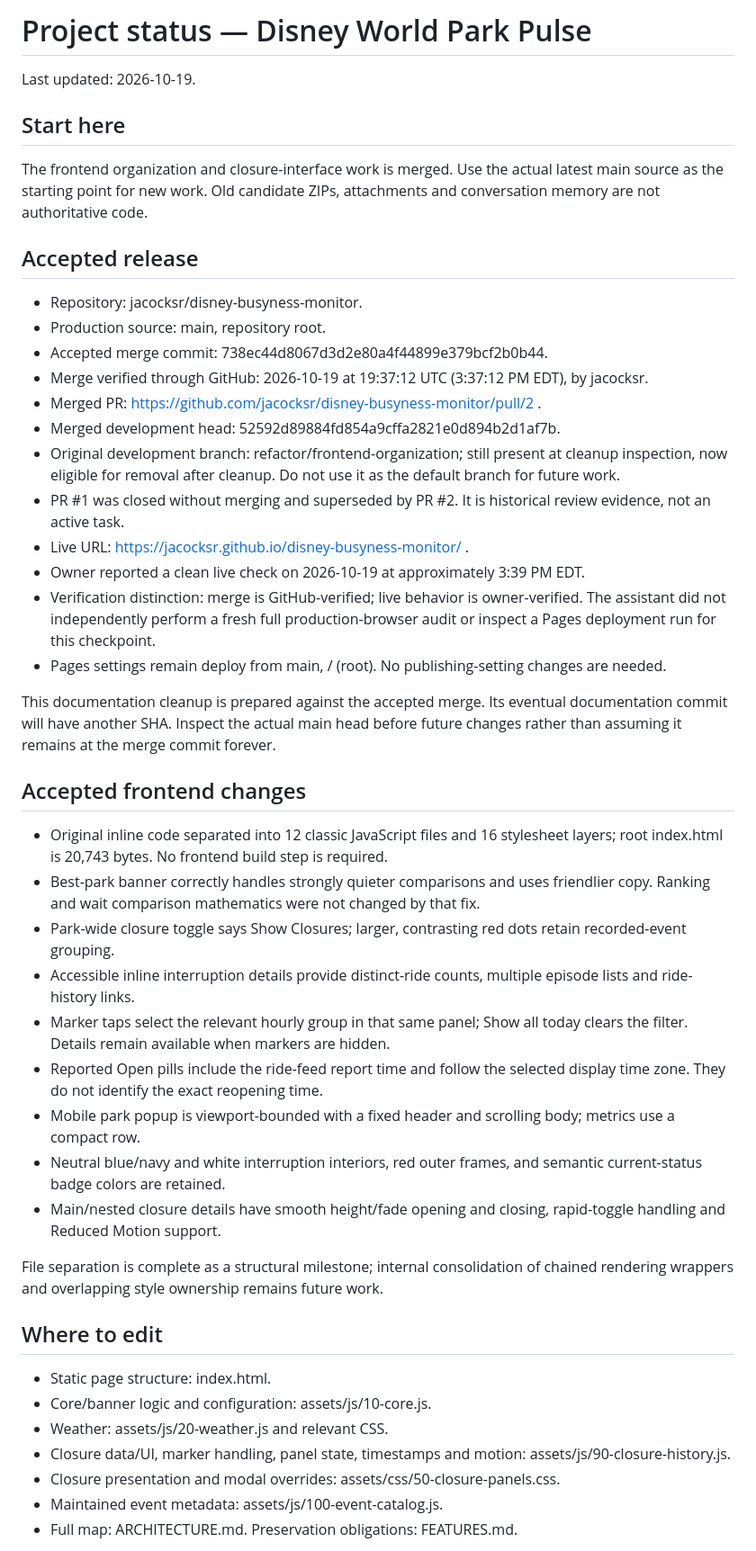
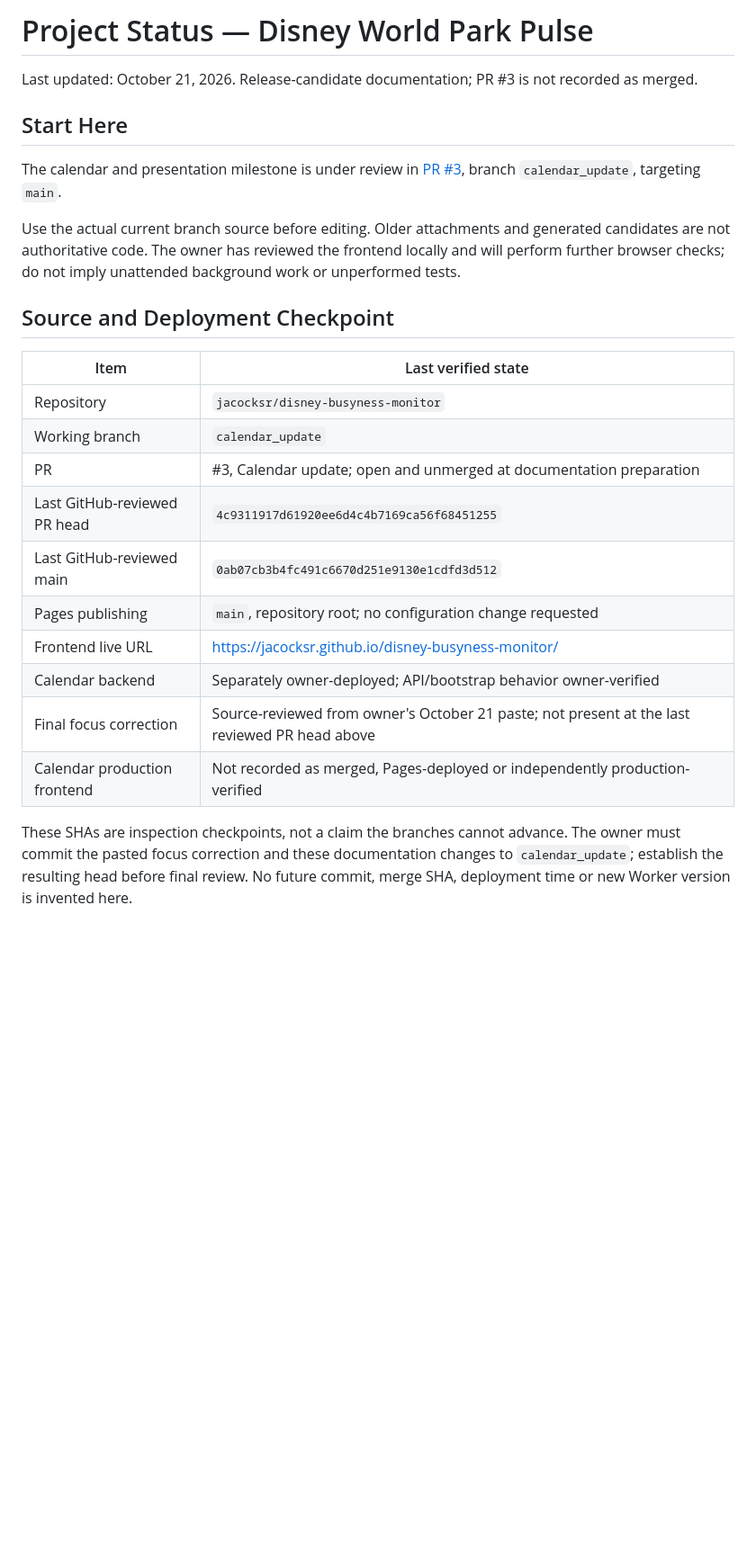
Before and after one commit to jacocksr/disney-busyness-monitor, a Markdown page: docs/PROJECT_STATUS.md, the part around one of its changes. Shown at 90% size. Rendered like a GitHub page; blank space fills up the shorter version.

Commit message:
Revise project status documentation for clarity
Updated project status documentation with recent changes, including last updated date and PR references.

```diff
--- a/docs/PROJECT_STATUS.md
+++ b/docs/PROJECT_STATUS.md
@@ -1,45 +1,27 @@
-# Project status — Disney World Park Pulse
+# Project Status — Disney World Park Pulse
 
-Last updated: 2026-10-19.
+Last updated: October 21, 2026. Release-candidate documentation; PR #3 is not recorded as merged.
 
-## Start here
-The frontend organization and closure-interface work is merged. Use the actual latest main source as the starting point for new work. Old candidate ZIPs, attachments and conversation memory are not authoritative code.
+## Start Here
 
-## Accepted release
-- Repository: jacocksr/disney-busyness-monitor.
-- Production source: main, repository root.
-- Accepted merge commit: 738ec44d8067d3d2e80a4f44899e379bcf2b0b44.
-- Merge verified through GitHub: 2026-10-19 at 19:37:12 UTC (3:37:12 PM EDT), by jacocksr.
-- Merged PR: https://github.com/jacocksr/disney-busyness-monitor/pull/2 .
-- Merged development head: 52592d89884fd854a9cffa2821e0d894b2d1af7b.
-- Original development branch: refactor/frontend-organization; still present at cleanup inspection, now eligible for removal after cleanup. Do not use it as the default branch for future work.
-- PR #1 was closed without merging and superseded by PR #2. It is historical review evidence, not an active task.
-- Live URL: https://jacocksr.github.io/disney-busyness-monitor/ .
-- Owner reported a clean live check on 2026-10-19 at approximately 3:39 PM EDT.
-- Verification distinction: merge is GitHub-verified; live behavior is owner-verified. The assistant did not independently perform a fresh full production-browser audit or inspect a Pages deployment run for this checkpoint.
-- Pages settings remain deploy from main, / (root). No publishing-setting changes are needed.
+The calendar and presentation milestone is under review in [PR #3](https://github.com/jacocksr/disney-busyness-monitor/pull/3), branch `calendar_update`, targeting `main`.
 
-This documentation cleanup is prepared against the accepted merge. Its eventual documentation commit will have another SHA. Inspect the actual main head before future changes rather than assuming it remains at the merge commit forever.
+Use the actual current branch source before editing. Older attachments and generated candidates are not authoritative code. The owner has reviewed the frontend locally and will perform further browser checks; do not imply unattended background work or unperformed tests.
 
-## Accepted frontend changes
-- Original inline code separated into 12 classic JavaScript files and 16 stylesheet layers; root index.html is 20,743 bytes. No frontend build step is required.
-- Best-park banner correctly handles strongly quieter comparisons and uses friendlier copy. Ranking and wait comparison mathematics were not changed by that fix.
-- Park-wide closure toggle says Show Closures; larger, contrasting red dots retain recorded-event grouping.
-- Accessible inline interruption details provide distinct-ride counts, multiple episode lists and ride-history links.
-- Marker taps select the relevant hourly group in that same panel; Show all today clears the filter. Details remain available when markers are hidden.
-- Reported Open pills include the ride-feed report time and follow the selected display time zone. They do not identify the exact reopening time.
-- Mobile park popup is viewport-bounded with a fixed header and scrolling body; metrics use a compact row.
-- Neutral blue/navy and white interruption interiors, red outer frames, and semantic current-status badge colors are retained.
-- Main/nested closure details have smooth height/fade opening and closing, rapid-toggle handling and Reduced Motion support.
+## Source and Deployment Checkpoint
 
-File separation is complete as a structural milestone; internal consolidation of chained rendering wrappers and overlapping style ownership remains future work.
+| Item | Last verified state |
+|---|---|
+| Repository | `jacocksr/disney-busyness-monitor` |
+| Working branch | `calendar_update` |
+| PR | #3, Calendar update; open and unmerged at documentation preparation |
+| Last GitHub-reviewed PR head | `4c9311917d61920ee6d4c4b7169ca56f68451255` |
+| Last GitHub-reviewed main | `0ab07cb3b4fc491c6670d251e9130e1cdfd3d512` |
+| Pages publishing | `main`, repository root; no configuration change requested |
+| Frontend live URL | https://jacocksr.github.io/disney-busyness-monitor/ |
+| Calendar backend | Separately owner-deployed; API/bootstrap behavior owner-verified |
+| Final focus correction | Source-reviewed from owner's October 21 paste; not present at the last reviewed PR head above |
+| Calendar production frontend | Not recorded as merged, Pages-deployed or independently production-verified |
 
-## Where to edit
-- Static page structure: index.html.
-- Core/banner logic and configuration: assets/js/10-core.js.
-- Weather: assets/js/20-weather.js and relevant CSS.
-- Closure data/UI, marker handling, panel state, timestamps and motion: assets/js/90-closure-history.js.
-- Closure presentation and modal overrides: assets/css/50-closure-panels.css.
-- Maintained event metadata: assets/js/100-event-catalog.js.
-- Full map: ARCHITECTURE.md. Preservation obligations: FEATURES.md.
+These SHAs are inspection checkpoints, not a claim the branches cannot advance. The owner must commit the pasted focus correction and these documentation changes to `calendar_update`; establish the resulting head before final review. No future commit, merge SHA, deployment time or new Worker version is invented here.
 
```
Also changed, not shown: other parts of docs/PROJECT_STATUS.md (+117 -50 lines).
